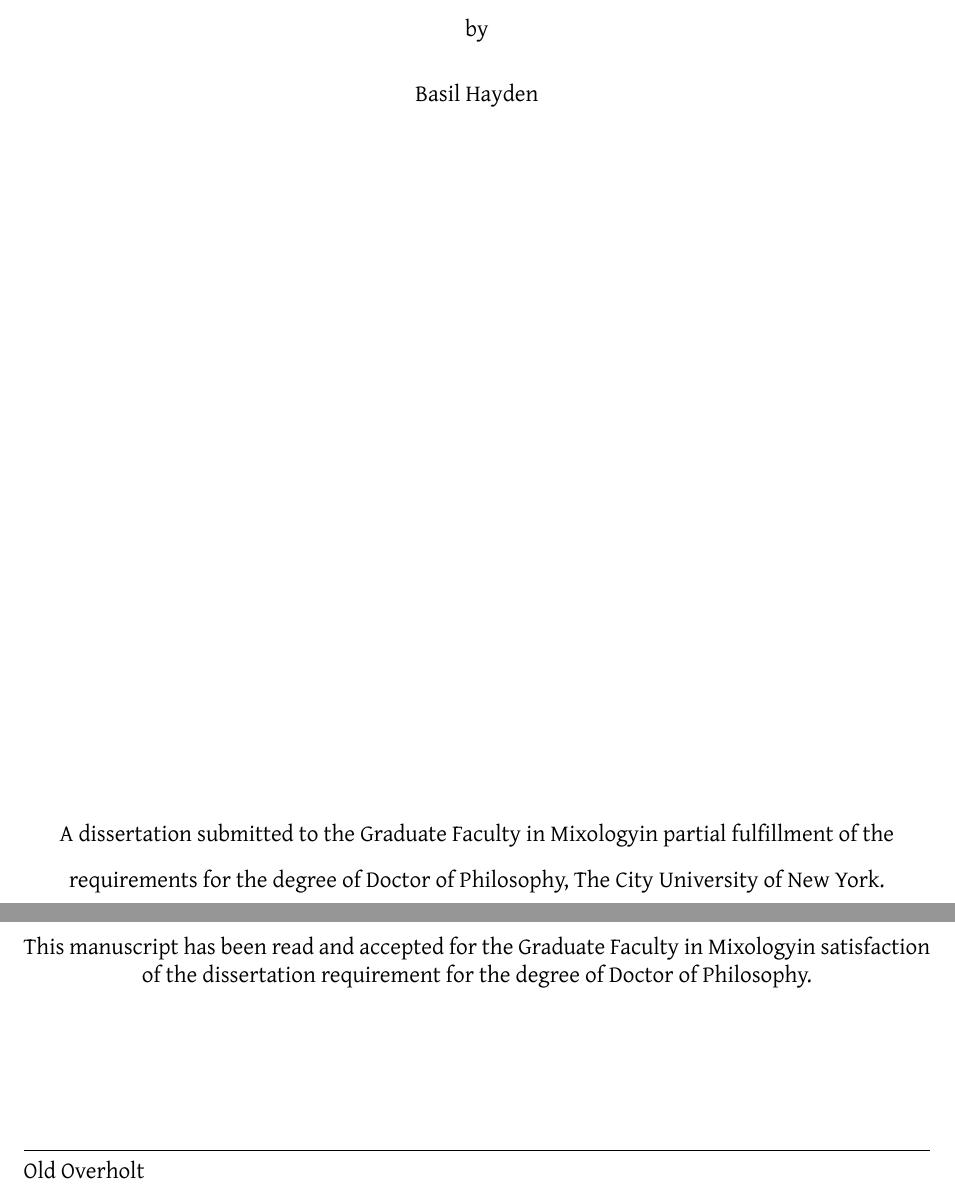
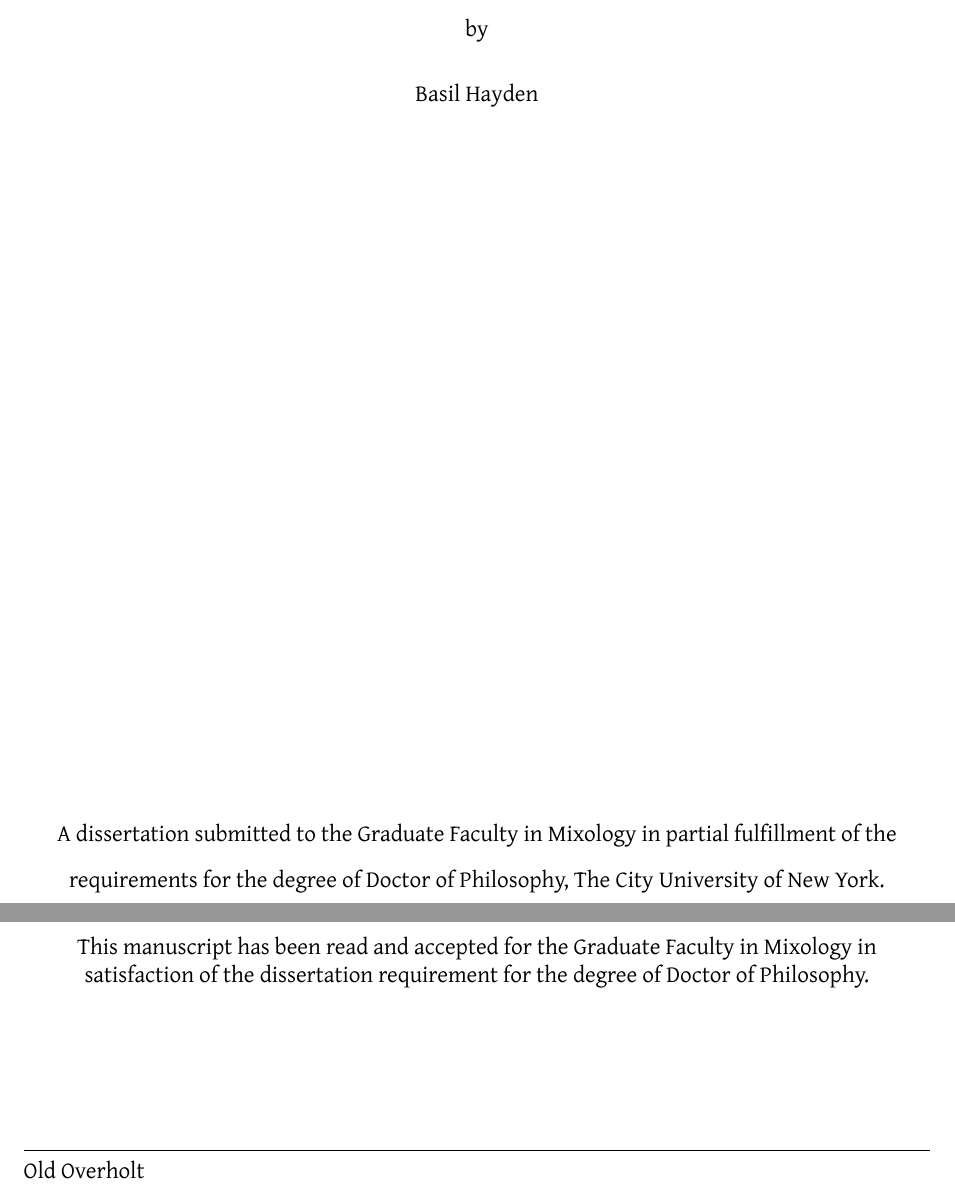
Before and after one commit to jboynyc/cuny-dissertation, a LaTeX thesis (main.tex, which reads Front/approval.tex, Front/titlepage.tex): two parts of pages 1 and 3 of 28, joined at a grey line, cut so that both start at the same text. Compiled offline with XeLaTeX.

Commit message:
added missing backslashes

```diff
--- a/Front/approval.tex
+++ b/Front/approval.tex
@@ -5,8 +5,8 @@
 \centering
 
 \noindent This manuscript has been read and accepted for the Graduate Faculty
-in \MyDiscipline in satisfaction of the dissertation requirement for the degree
-of Doctor of Philosophy.
+in \MyDiscipline\ in satisfaction of the dissertation requirement for the
+degree of Doctor of Philosophy.
 
 \vskip 1in
 \flushleft
--- a/Front/titlepage.tex
+++ b/Front/titlepage.tex
@@ -1,10 +1,8 @@
 \maketitle\thispagestyle{empty}
-
-% http://libguides.gc.cuny.edu/dissertations/format
 
 \begin{vplace}[5]
 \begin{center}
-A dissertation submitted to the Graduate Faculty in \MyDiscipline in partial
+A dissertation submitted to the Graduate Faculty in \MyDiscipline\ in partial
 fulfillment of the requirements for the degree of Doctor of Philosophy, The
 City University of New York.
 
```
